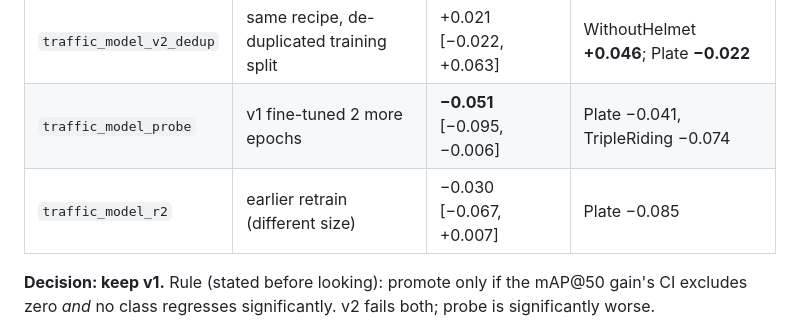
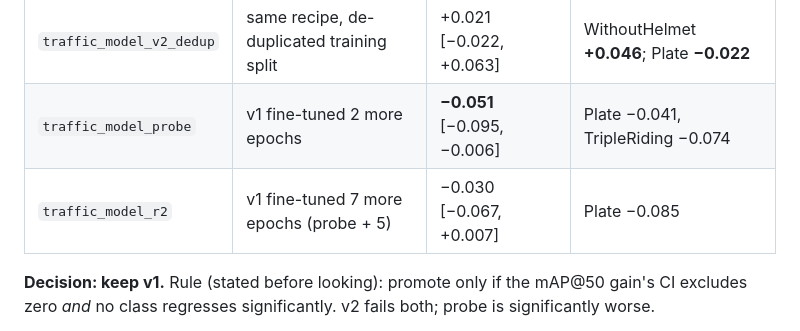
Before and after one commit to adivishall/two-wheeler-safety, a Markdown page: docs/MODEL_EVALUATION.md, the part around the change. GitHub-like rendering.

```diff
--- a/docs/MODEL_EVALUATION.md
+++ b/docs/MODEL_EVALUATION.md
@@ -103,7 +103,7 @@ Paired differences vs `traffic-4class@1.0.0`, **val**:
 |---|---|---|---|
 | `traffic_model_v2_dedup` | same recipe, de-duplicated training split | +0.021 [−0.022, +0.063] | WithoutHelmet **+0.046**; Plate **−0.022** |
 | `traffic_model_probe` | v1 fine-tuned 2 more epochs | **−0.051** [−0.095, −0.006] | Plate −0.041, TripleRiding −0.074 |
-| `traffic_model_r2` | earlier retrain (different size) | −0.030 [−0.067, +0.007] | Plate −0.085 |
+| `traffic_model_r2` | v1 fine-tuned 7 more epochs (probe + 5) | −0.030 [−0.067, +0.007] | Plate −0.085 |
 
 **Decision: keep v1.** Rule (stated before looking): promote only if the mAP@50
 gain's CI excludes zero *and* no class regresses significantly. v2 fails both;
```
Also changed, not shown: README.md (+1 -1 lines), docs/EXPERIMENTS.md (added, +135 -0 lines).
